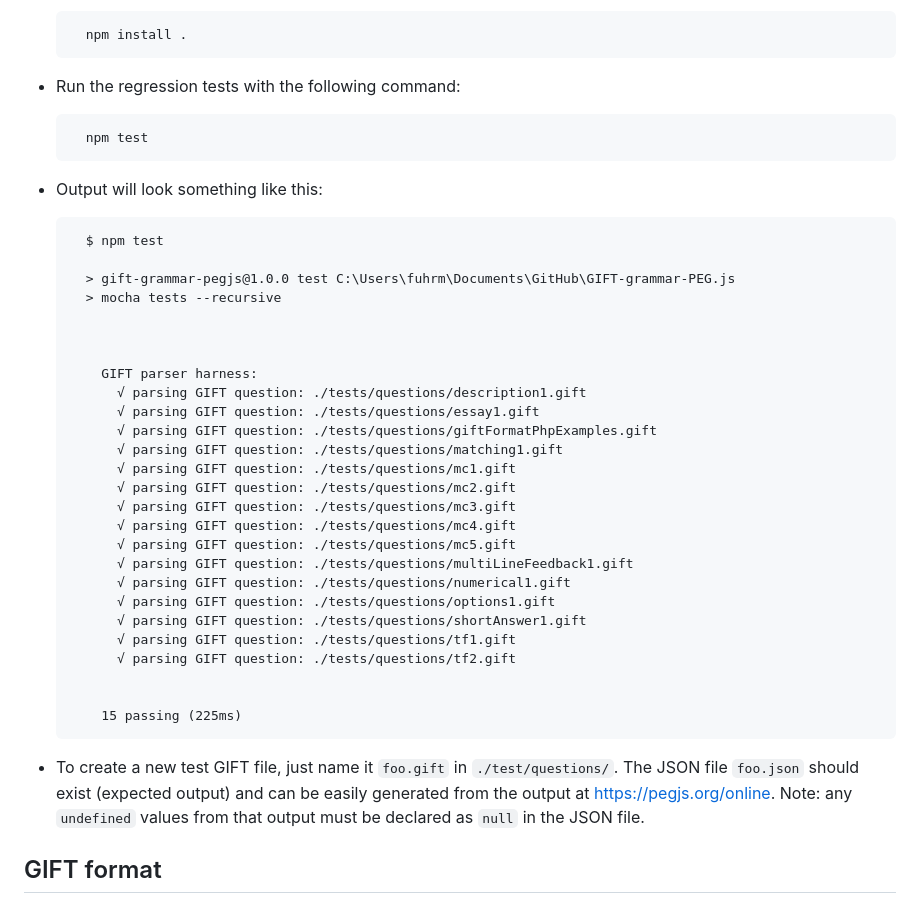
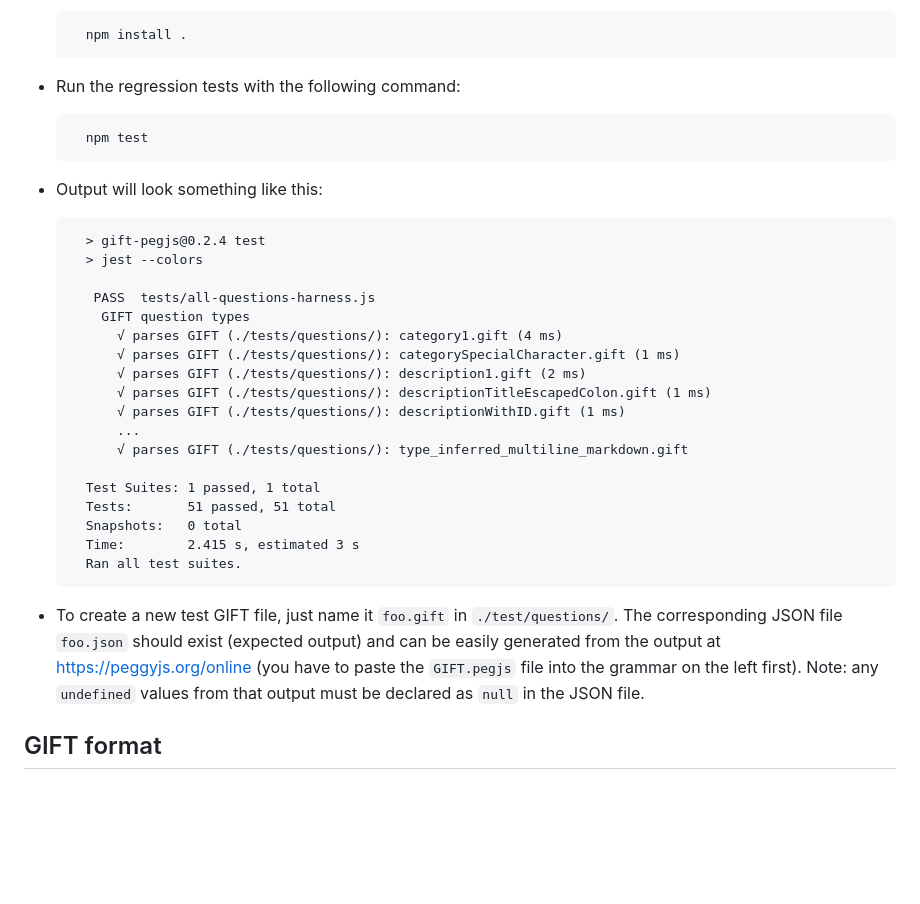
Before and after one commit to fuhrmanator/GIFT-grammar-PEG.js, a Markdown page: README.md, the part around one of its changes. GitHub-like rendering; blank space fills up the shorter version.

Commit message:
Update README.md with latest test info, fix broken link (RR diagram), etc.
Explain better how to generate expected test output using peggy.js

```diff
--- a/README.md
+++ b/README.md
@@ -112,36 +112,29 @@ To be able to run the tests, you must set up your environment:
 - Run the regression tests with the following command:
 
         npm test
+
 - Output will look something like this:
 
- 		$ npm test
+		> gift-pegjs@0.2.4 test
+		> jest --colors
 
-		> gift-grammar-pegjs@1.0.0 test C:\Users\fuhrm\Documents\GitHub\GIFT-grammar-PEG.js
-		> mocha tests --recursive
+		 PASS  tests/all-questions-harness.js
+		  GIFT question types
+		    √ parses GIFT (./tests/questions/): category1.gift (4 ms)
+		    √ parses GIFT (./tests/questions/): categorySpecialCharacter.gift (1 ms)
+		    √ parses GIFT (./tests/questions/): description1.gift (2 ms)
+		    √ parses GIFT (./tests/questions/): descriptionTitleEscapedColon.gift (1 ms)
+		    √ parses GIFT (./tests/questions/): descriptionWithID.gift (1 ms)
+		    ...
+		    √ parses GIFT (./tests/questions/): type_inferred_multiline_markdown.gift
 
+		Test Suites: 1 passed, 1 total
+		Tests:       51 passed, 51 total
+		Snapshots:   0 total
+		Time:        2.415 s, estimated 3 s
+		Ran all test suites.
 
-
-		  GIFT parser harness:
-			√ parsing GIFT question: ./tests/questions/description1.gift
-			√ parsing GIFT question: ./tests/questions/essay1.gift
-			√ parsing GIFT question: ./tests/questions/giftFormatPhpExamples.gift
-			√ parsing GIFT question: ./tests/questions/matching1.gift
-			√ parsing GIFT question: ./tests/questions/mc1.gift
-			√ parsing GIFT question: ./tests/questions/mc2.gift
-			√ parsing GIFT question: ./tests/questions/mc3.gift
-			√ parsing GIFT question: ./tests/questions/mc4.gift
-			√ parsing GIFT question: ./tests/questions/mc5.gift
-			√ parsing GIFT question: ./tests/questions/multiLineFeedback1.gift
-			√ parsing GIFT question: ./tests/questions/numerical1.gift
-			√ parsing GIFT question: ./tests/questions/options1.gift
-			√ parsing GIFT question: ./tests/questions/shortAnswer1.gift
-			√ parsing GIFT question: ./tests/questions/tf1.gift
-			√ parsing GIFT question: ./tests/questions/tf2.gift
-
-
-		  15 passing (225ms)
-
-- To create a new test GIFT file, just name it `foo.gift` in `./test/questions/`. The JSON file `foo.json` should exist (expected output) and can be easily generated from the output at https://pegjs.org/online. Note: any `undefined` values from that output must be declared as `null` in the JSON file.
+- To create a new test GIFT file, just name it `foo.gift` in `./test/questions/`. The corresponding JSON file `foo.json` should exist (expected output) and can be easily generated from the output at https://peggyjs.org/online (you have to paste the `GIFT.pegjs` file into the grammar on the left first). Note: any `undefined` values from that output must be declared as `null` in the JSON file.
 
 ## GIFT format
 
```
Also changed, not shown: other parts of README.md (+2 -2 lines).
